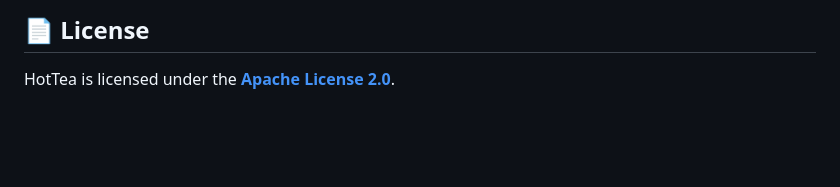
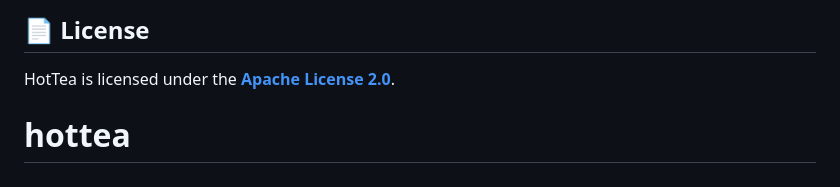
Before and after one commit to Shomay12/hottea, a Markdown page: README.md, the part around the change. Rendered like a GitHub page; blank space fills up the shorter version.

```diff
--- a/README.md
+++ b/README.md
@@ -83,3 +83,4 @@ flutter run -d linux
 ## 📄 License
 
 HotTea is licensed under the **[Apache License 2.0](file:///Users/quaxiom/Documents/DEVLOPMENT/Projects/HotTea/LICENSE)**.
+# hottea
```
Also changed, not shown: docs/threat_model_tea.md (renamed from docs/threat_model_qvault.md).
